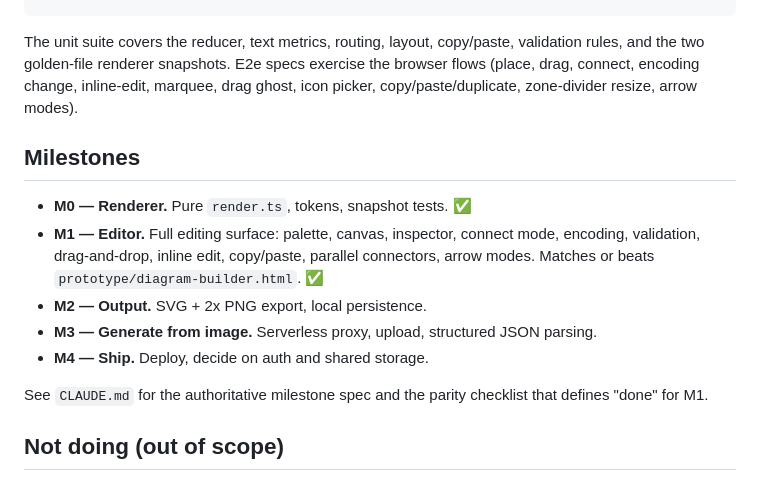
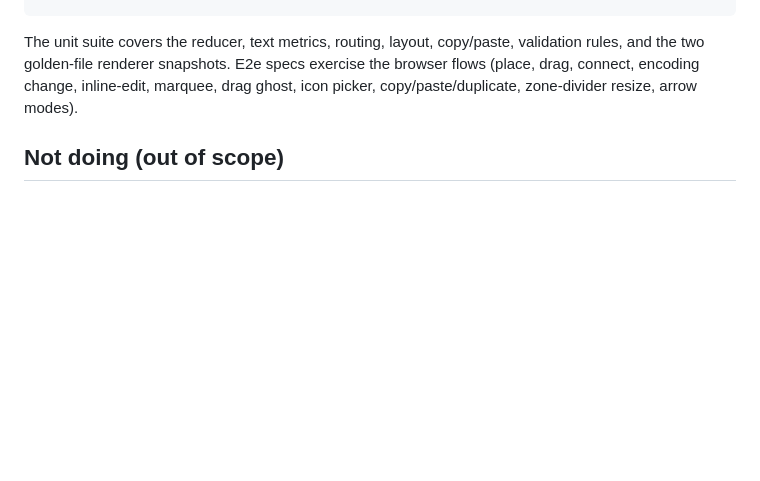
Before and after one commit to rsobers/varonis-diagram-builder, a Markdown page: README.md, the part around one of its changes. Drawn GitHub-style; blank space fills up the shorter version.

Commit message:
README: show the two golden examples up front, drop stale milestones
The M1 scope drifted enough during the merge + hardening pass that the
snapshot in the README was already wrong. CLAUDE.md remains the
authoritative source; the README shouldn't try to shadow it.

Co-Authored-By: Claude Opus 4.7 (1M context) <noreply@anthropic.com>

```diff
--- a/README.md
+++ b/README.md
@@ -99,20 +107,6 @@ exercise the browser flows (place, drag, connect, encoding change,
 inline-edit, marquee, drag ghost, icon picker, copy/paste/duplicate,
 zone-divider resize, arrow modes).
 
-## Milestones
-
-- **M0 — Renderer.** Pure `render.ts`, tokens, snapshot tests. ✅
-- **M1 — Editor.** Full editing surface: palette, canvas, inspector,
-  connect mode, encoding, validation, drag-and-drop, inline edit, copy/paste,
-  parallel connectors, arrow modes. Matches or beats `prototype/diagram-builder.html`. ✅
-- **M2 — Output.** SVG + 2x PNG export, local persistence.
-- **M3 — Generate from image.** Serverless proxy, upload, structured
-  JSON parsing.
-- **M4 — Ship.** Deploy, decide on auth and shared storage.
-
-See `CLAUDE.md` for the authoritative milestone spec and the parity checklist
-that defines "done" for M1.
-
 ## Not doing (out of scope)
 
 - Custom element sizes — §3.1 forbids scaling; the sm/md/lg presets stay.
```
Also changed, not shown: other parts of README.md (+8 -0 lines).
